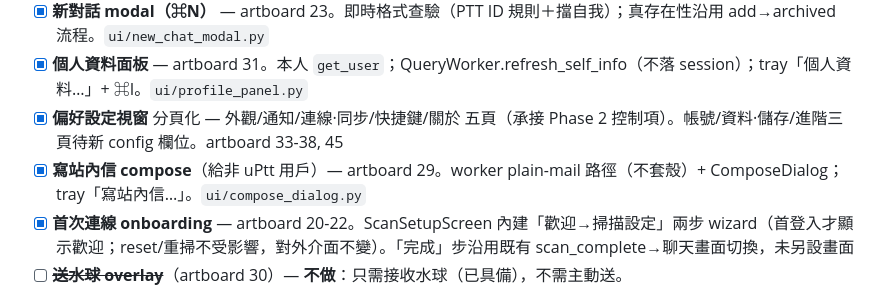
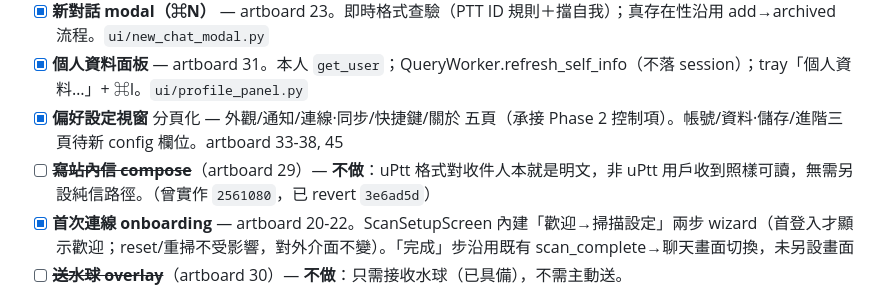
Before and after one commit to uPtt-messenger/uPtt-app, a Markdown page: to-do.md, the part around the change. Rendered like a GitHub page.

Commit message:
docs: compose 站內信改為不做(uPtt 格式對收件人即明文)
Co-Authored-By: Claude Opus 4.8 <noreply@anthropic.com>
Claude-Session: https://claude.ai/code/session_01Rpx2T6Nnwra7gLDg7toKQF

```diff
--- a/to-do.md
+++ b/to-do.md
@@ -73,7 +73,7 @@
 - [x] **新對話 modal（⌘N）** — artboard 23。即時格式查驗（PTT ID 規則＋擋自我）；真存在性沿用 add→archived 流程。`ui/new_chat_modal.py`
 - [x] **個人資料面板** — artboard 31。本人 `get_user`；QueryWorker.refresh_self_info（不落 session）；tray「個人資料…」+ ⌘I。`ui/profile_panel.py`
 - [x] **偏好設定視窗** 分頁化 — 外觀/通知/連線·同步/快捷鍵/關於 五頁（承接 Phase 2 控制項）。帳號/資料·儲存/進階三頁待新 config 欄位。artboard 33-38, 45
-- [x] **寫站內信 compose**（給非 uPtt 用戶）— artboard 29。worker plain-mail 路徑（不套殼）+ ComposeDialog；tray「寫站內信…」。`ui/compose_dialog.py`
+- [ ] ~~**寫站內信 compose**~~（artboard 29）— **不做**：uPtt 格式對收件人本就是明文，非 uPtt 用戶收到照樣可讀，無需另設純信路徑。（曾實作 `2561080`，已 revert `3e6ad5d`）
 - [x] **首次連線 onboarding** — artboard 20-22。ScanSetupScreen 內建「歡迎→掃描設定」兩步 wizard（首登入才顯示歡迎；reset/重掃不受影響，對外介面不變）。「完成」步沿用既有 scan_complete→聊天畫面切換，未另設畫面
 - [ ] ~~**送水球 overlay**~~（artboard 30）— **不做**：只需接收水球（已具備），不需主動送。
 
```
